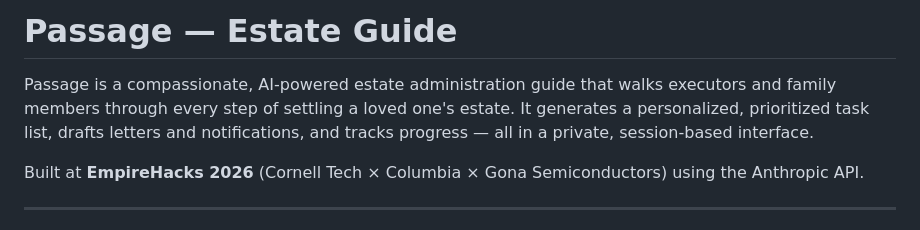
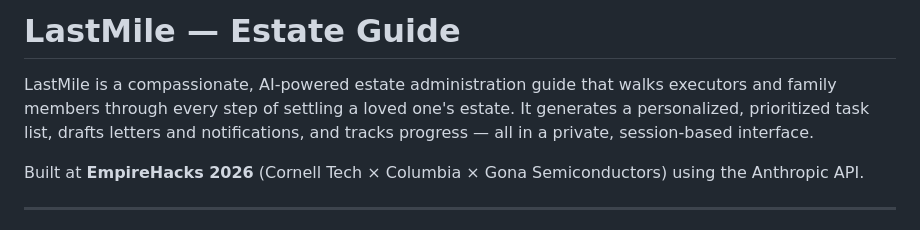
Before and after one commit to nmt59-source/last_mile, a Markdown page: README.md, the part around the change. GitHub-like rendering.

Commit message:
Rename app from Passage to LastMile in README
Made-with: Cursor

```diff
--- a/README.md
+++ b/README.md
@@ -1,6 +1,6 @@
-# Passage — Estate Guide
+# LastMile — Estate Guide
 
-Passage is a compassionate, AI-powered estate administration guide that walks executors and family members through every step of settling a loved one's estate. It generates a personalized, prioritized task list, drafts letters and notifications, and tracks progress — all in a private, session-based interface.
+LastMile is a compassionate, AI-powered estate administration guide that walks executors and family members through every step of settling a loved one's estate. It generates a personalized, prioritized task list, drafts letters and notifications, and tracks progress — all in a private, session-based interface.
 
 Built at **EmpireHacks 2026** (Cornell Tech × Columbia × Gona Semiconductors) using the Anthropic API.
 
```
